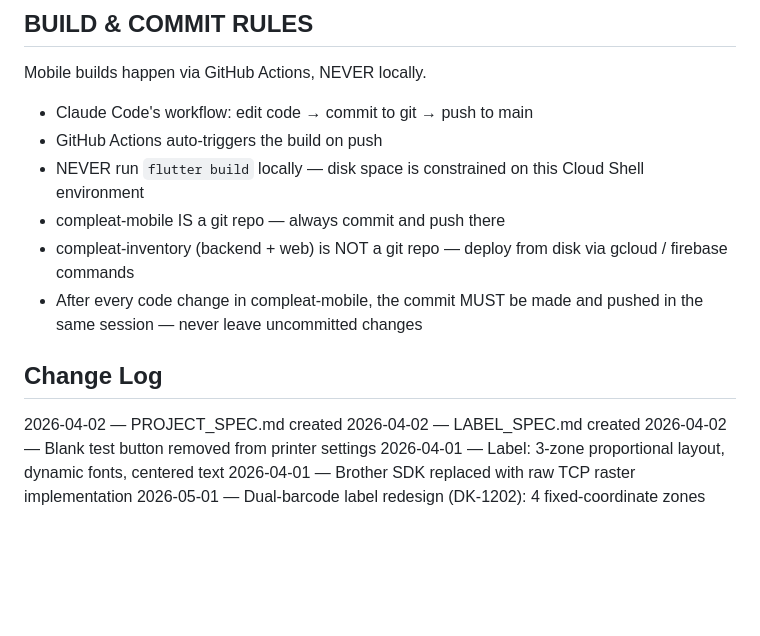
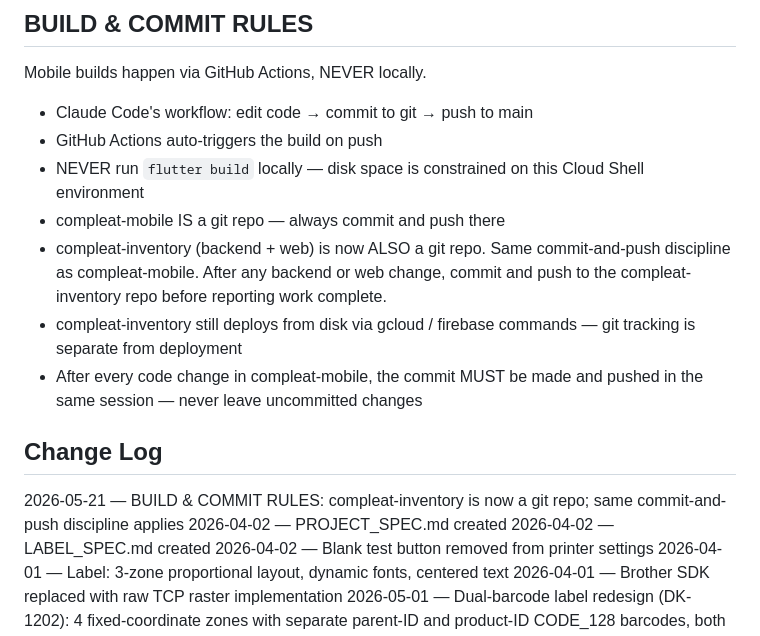
Before and after one commit to servairmarketing/compleat-mobile, a Markdown page: PROJECT_SPEC.md, the part around the change. GitHub-like rendering; blank space fills up the shorter version.

Commit message:
docs: compleat-inventory is now a git repo — same commit-and-push discipline

```diff
--- a/PROJECT_SPEC.md
+++ b/PROJECT_SPEC.md
@@ -134,10 +134,12 @@ Mobile builds happen via GitHub Actions, NEVER locally.
 - GitHub Actions auto-triggers the build on push
 - NEVER run `flutter build` locally — disk space is constrained on this Cloud Shell environment
 - compleat-mobile IS a git repo — always commit and push there
-- compleat-inventory (backend + web) is NOT a git repo — deploy from disk via gcloud / firebase commands
+- compleat-inventory (backend + web) is now ALSO a git repo. Same commit-and-push discipline as compleat-mobile. After any backend or web change, commit and push to the compleat-inventory repo before reporting work complete.
+- compleat-inventory still deploys from disk via gcloud / firebase commands — git tracking is separate from deployment
 - After every code change in compleat-mobile, the commit MUST be made and pushed in the same session — never leave uncommitted changes
 
 ## Change Log
+2026-05-21 — BUILD & COMMIT RULES: compleat-inventory is now a git repo; same commit-and-push discipline applies
 2026-04-02 — PROJECT_SPEC.md created
 2026-04-02 — LABEL_SPEC.md created
 2026-04-02 — Blank test button removed from printer settings
```
